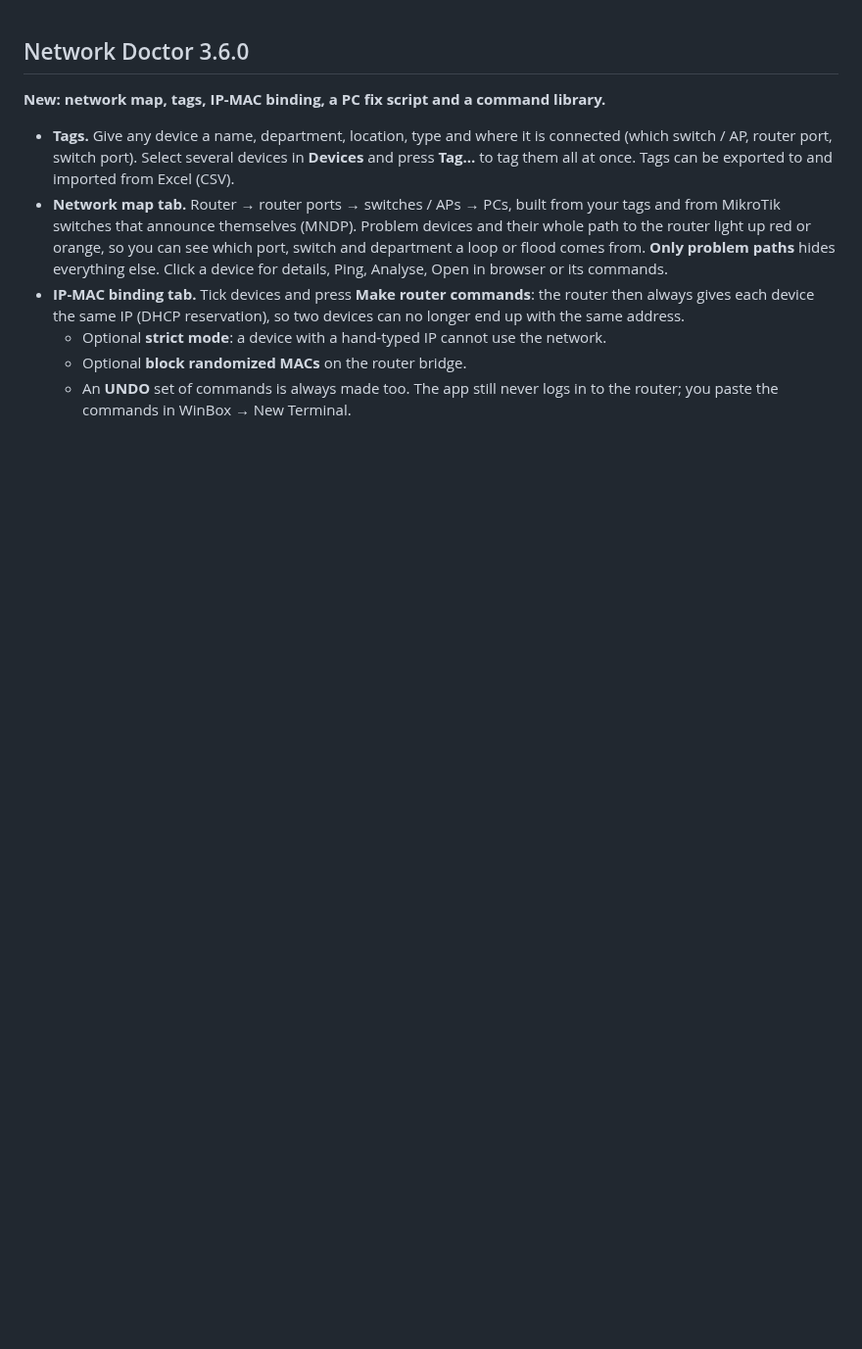
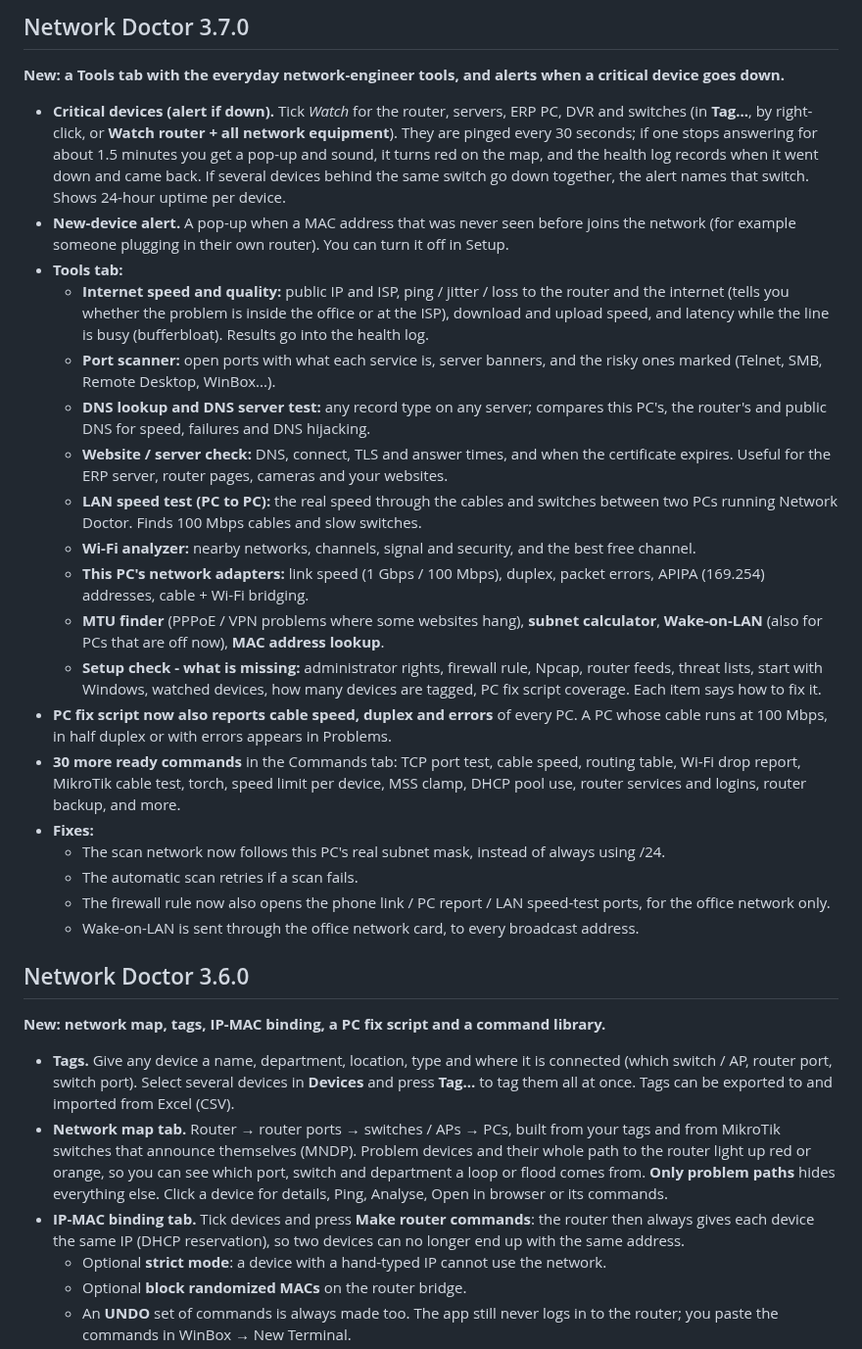
Before and after one commit to yadavrkpacheriya/network-doctor, a Markdown page: desktop/RELEASE_NOTES.md, the part around the change. Shown at 98% size. Rendered like a GitHub page; blank space fills up the shorter version.

```diff
--- a/desktop/RELEASE_NOTES.md
+++ b/desktop/RELEASE_NOTES.md
@@ -1,3 +1,27 @@
+## Network Doctor 3.7.0
+
+**New: a Tools tab with the everyday network-engineer tools, and alerts when a critical device goes down.**
+
+- **Critical devices (alert if down).** Tick *Watch* for the router, servers, ERP PC, DVR and switches (in **Tag...**, by right-click, or **Watch router + all network equipment**). They are pinged every 30 seconds; if one stops answering for about 1.5 minutes you get a pop-up and sound, it turns red on the map, and the health log records when it went down and came back. If several devices behind the same switch go down together, the alert names that switch. Shows 24-hour uptime per device.
+- **New-device alert.** A pop-up when a MAC address that was never seen before joins the network (for example someone plugging in their own router). You can turn it off in Setup.
+- **Tools tab:**
+  - **Internet speed and quality:** public IP and ISP, ping / jitter / loss to the router and the internet (tells you whether the problem is inside the office or at the ISP), download and upload speed, and latency while the line is busy (bufferbloat). Results go into the health log.
+  - **Port scanner:** open ports with what each service is, server banners, and the risky ones marked (Telnet, SMB, Remote Desktop, WinBox...).
+  - **DNS lookup and DNS server test:** any record type on any server; compares this PC's, the router's and public DNS for speed, failures and DNS hijacking.
+  - **Website / server check:** DNS, connect, TLS and answer times, and when the certificate expires. Useful for the ERP server, router pages, cameras and your websites.
+  - **LAN speed test (PC to PC):** the real speed through the cables and switches between two PCs running Network Doctor. Finds 100 Mbps cables and slow switches.
+  - **Wi-Fi analyzer:** nearby networks, channels, signal and security, and the best free channel.
+  - **This PC's network adapters:** link speed (1 Gbps / 100 Mbps), duplex, packet errors, APIPA (169.254) addresses, cable + Wi-Fi bridging.
+  - **MTU finder** (PPPoE / VPN problems where some websites hang), **subnet calculator**, **Wake-on-LAN** (also for PCs that are off now), **MAC address lookup**.
+  - **Setup check - what is missing:** administrator rights, firewall rule, Npcap, router feeds, threat lists, start with Windows, watched devices, how many devices are tagged, PC fix script coverage. Each item says how to fix it.
+- **PC fix script now also reports cable speed, duplex and errors** of every PC. A PC whose cable runs at 100 Mbps, in half duplex or with errors appears in Problems.
+- **30 more ready commands** in the Commands tab: TCP port test, cable speed, routing table, Wi-Fi drop report, MikroTik cable test, torch, speed limit per device, MSS clamp, DHCP pool use, router services and logins, router backup, and more.
+- **Fixes:**
+  - The scan network now follows this PC's real subnet mask, instead of always using /24.
+  - The automatic scan retries if a scan fails.
+  - The firewall rule now also opens the phone link / PC report / LAN speed-test ports, for the office network only.
+  - Wake-on-LAN is sent through the office network card, to every broadcast address.
+
 ## Network Doctor 3.6.0
 
 **New: network map, tags, IP-MAC binding, a PC fix script and a command library.**
```
Also changed, not shown: PRIVACY.md (+7 -1 lines), README.md (+5 -0 lines), docs/tools.png (added), 9 other files.
